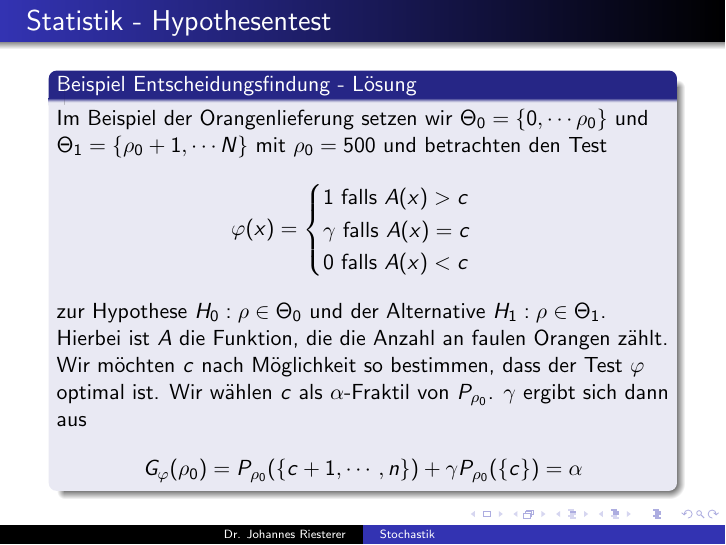
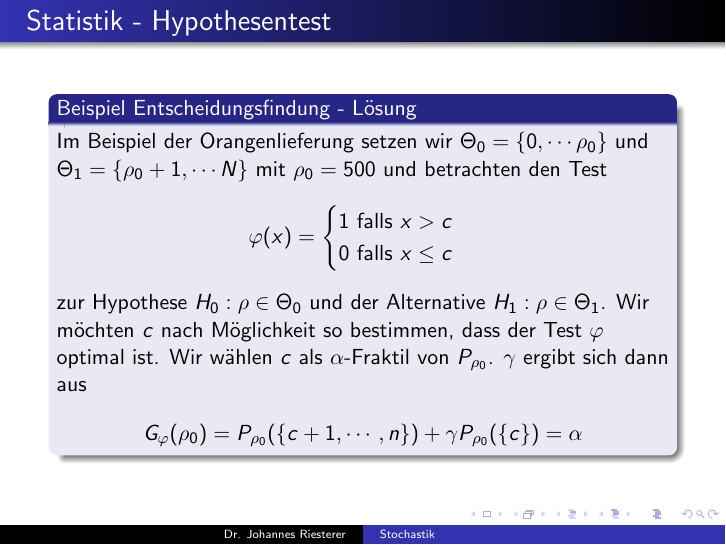
Before and after one commit to studio-fluffy/stochastik, LaTeX slides (Folien_TINF20CS1/dhbw_stochastik_8.tex): page 18 of 25. Compiled offline with pdfLaTeX.

Commit message:
korrekturen

```diff
--- a/Folien_TINF20CS1/dhbw_stochastik_8.tex
+++ b/Folien_TINF20CS1/dhbw_stochastik_8.tex
@@ -293,9 +293,9 @@ Ist  $\psi$ ein beliebiger bester Test, so gilt in obigen Ungleichungen überall
 \begin{block}{Beispiel Entscheidungsfindung - Lösung}
 Im Beispiel der Orangenlieferung  setzen wir $\Theta_0 = \{ 0, \cdots \rho_0 \}$ und $\Theta_1 = \{\rho_0 +1 , \cdots N \}$ mit $\rho_0 = 500$ und betrachten den Test
 \begin{align*}
- \varphi(x) = \begin{cases} 1 \text{ falls } A(x) > c \\  \gamma  \text{ falls } A(x) = c \\ 0 \text{ falls }A(x) < c  \end{cases}
+ \varphi(x) = \begin{cases} 1 \text{ falls } x > c \\ 0 \text{ falls } x \leq c  \end{cases}
 \end{align*}
-zur Hypothese $H_0: \rho \in \Theta_0$ und der Alternative $H_1: \rho \in \Theta_1$. Hierbei ist $A$ die Funktion, die die Anzahl an faulen Orangen zählt.
+zur Hypothese $H_0: \rho \in \Theta_0$ und der Alternative $H_1: \rho \in \Theta_1$.
 Wir möchten $c$ nach Möglichkeit  so bestimmen, dass der Test $\varphi$ optimal ist. Wir wählen  $c$ als $\alpha$-Fraktil von $P_{\rho_0}$.  $\gamma$ ergibt sich dann aus
 \begin{align*}
 G_{\varphi}(\rho_0) = P_{\rho_0} (\{ c+1, \cdots, n \}) + \gamma  P_{\rho_0}(\{ c\}) = \alpha
```
Also changed, not shown: Folien_TINF20CS1/dhbw_stochastik_8.pdf.
